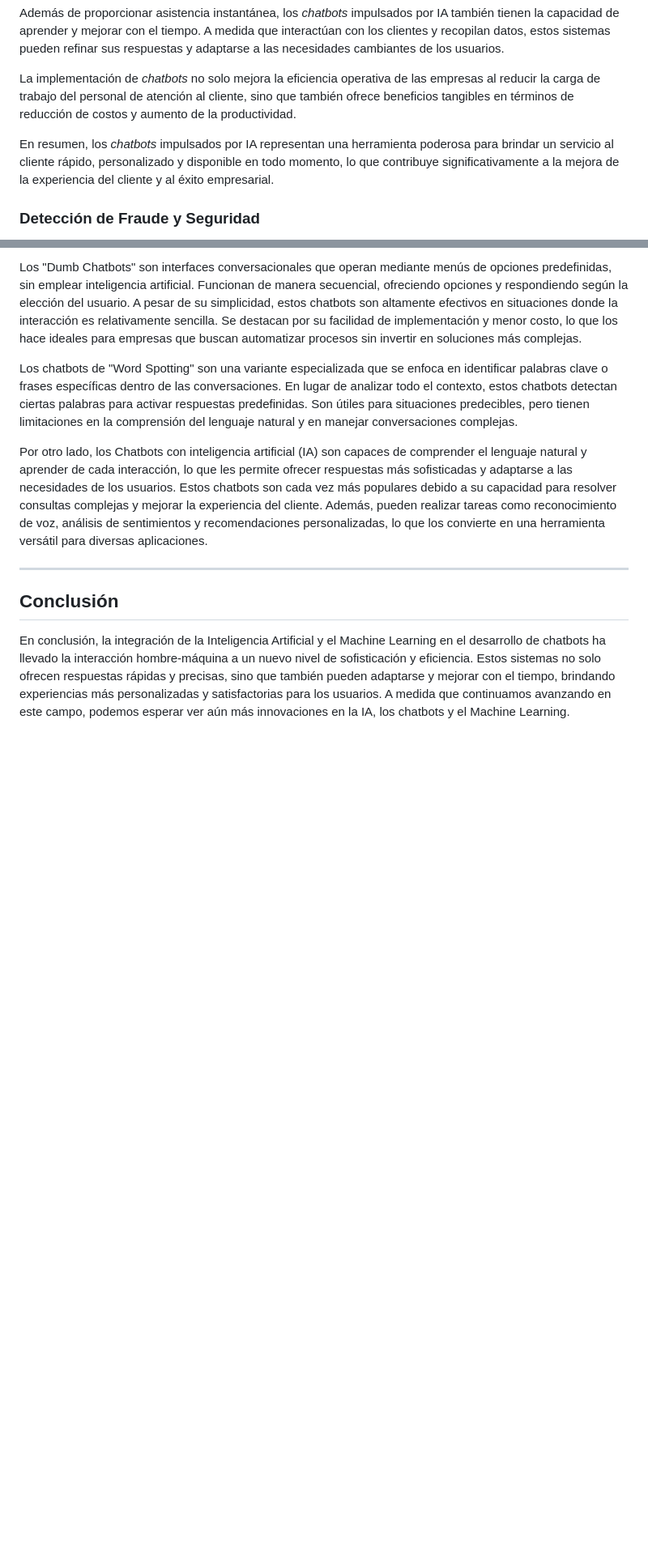
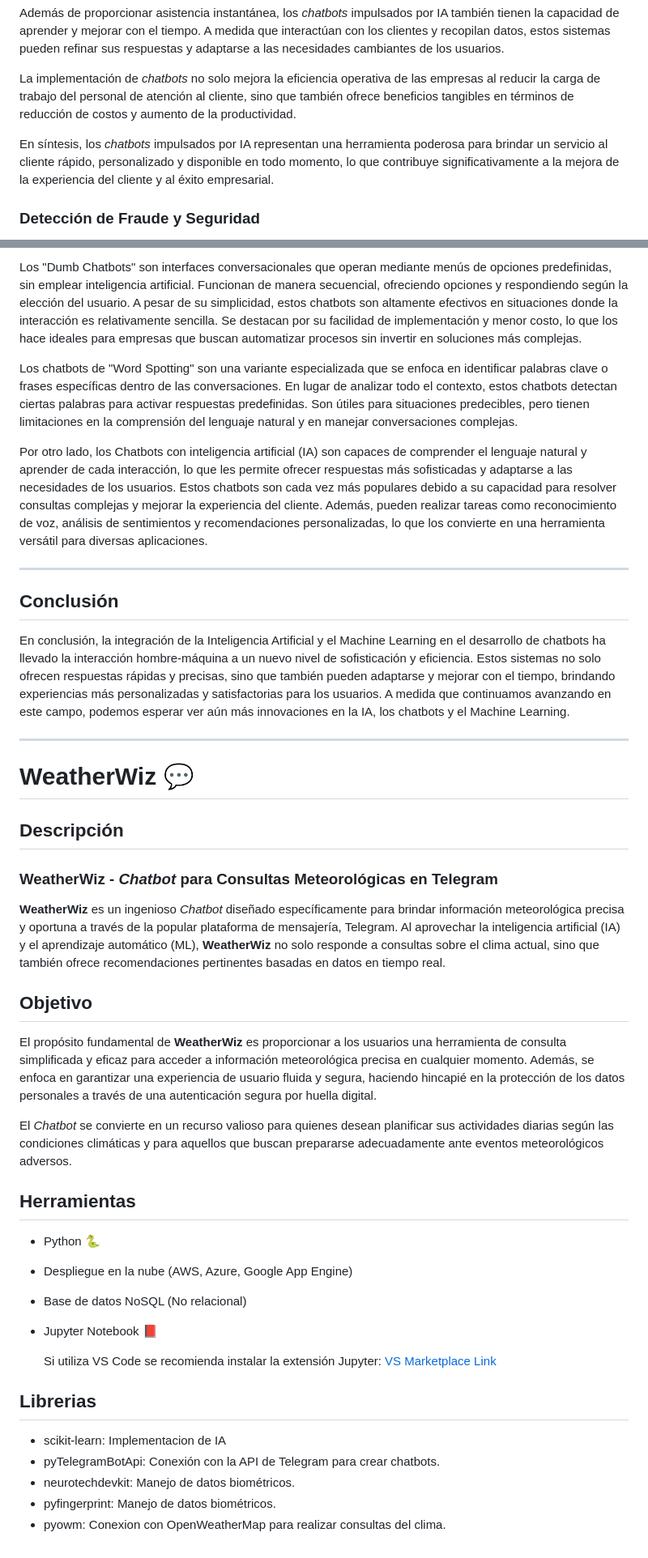
Before and after one commit to danlucagutierrez/chatbot, a Markdown page: research.md, 2 parts joined by grey strips. Shown at 81% size. Rendered like a GitHub page; blank space fills up the shorter version.

```diff
--- a/research.md
+++ b/research.md
@@ -67,7 +72,7 @@ Además de proporcionar asistencia instantánea, los *chatbots* impulsados por I
 
 La implementación de *chatbots* no solo mejora la eficiencia operativa de las empresas al reducir la carga de trabajo del personal de atención al cliente, sino que también ofrece beneficios tangibles en términos de reducción de costos y aumento de la productividad.
 
-En resumen, los *chatbots* impulsados por IA representan una herramienta poderosa para brindar un servicio al cliente rápido, personalizado y disponible en todo momento, lo que contribuye significativamente a la mejora de la experiencia del cliente y al éxito empresarial.
+En síntesis, los *chatbots* impulsados por IA representan una herramienta poderosa para brindar un servicio al cliente rápido, personalizado y disponible en todo momento, lo que contribuye significativamente a la mejora de la experiencia del cliente y al éxito empresarial.
 
 
 ### Detección de Fraude y Seguridad
@@ -231,3 +232,42 @@ Por otro lado, los Chatbots con inteligencia artificial (IA) son capaces de comp
 ## Conclusión
 
 En conclusión, la integración de la Inteligencia Artificial y el Machine Learning en el desarrollo de chatbots ha llevado la interacción hombre-máquina a un nuevo nivel de sofisticación y eficiencia. Estos sistemas no solo ofrecen respuestas rápidas y precisas, sino que también pueden adaptarse y mejorar con el tiempo, brindando experiencias más personalizadas y satisfactorias para los usuarios. A medida que continuamos avanzando en este campo, podemos esperar ver aún más innovaciones en la IA, los chatbots y el Machine Learning.
+
+---
+
+# WeatherWiz 💬
+
+## Descripción
+
+### **WeatherWiz** - *Chatbot* para Consultas Meteorológicas en Telegram
+
+**WeatherWiz** es un ingenioso *Chatbot* diseñado específicamente para brindar información meteorológica precisa y oportuna a través de la popular plataforma de mensajería, Telegram. Al aprovechar la inteligencia artificial (IA) y el aprendizaje automático (ML), **WeatherWiz** no solo responde a consultas sobre el clima actual, sino que también ofrece recomendaciones pertinentes basadas en datos en tiempo real.
+
+
+## Objetivo
+
+El propósito fundamental de **WeatherWiz** es proporcionar a los usuarios una herramienta de consulta simplificada y eficaz para acceder a información meteorológica precisa en cualquier momento. Además, se enfoca en garantizar una experiencia de usuario fluida y segura, haciendo hincapié en la protección de los datos personales a través de una autenticación segura por huella digital.
+
+El *Chatbot* se convierte en un recurso valioso para quienes desean planificar sus actividades diarias según las condiciones climáticas y para aquellos que buscan prepararse adecuadamente ante eventos meteorológicos adversos.
+
+## Herramientas
+
+- Python 🐍
+- Despliegue en la nube (AWS, Azure, Google App Engine)
+- Base de datos NoSQL (No relacional)
+- Jupyter Notebook 📕
+
+   Si utiliza VS Code se recomienda instalar la extensión Jupyter:
+   [VS Marketplace Link](https://marketplace.visualstudio.com/items?itemName=ms-toolsai.jupyter)
+
+<!-- Agregar otras herramientas aquí. -->
+
+## Librerias
+
+- scikit-learn: Implementacion de IA
+- pyTelegramBotApi: Conexión con la API de Telegram para crear chatbots.
+- neurotechdevkit: Manejo de datos biométricos.
+- pyfingerprint: Manejo de datos biométricos.
+- pyowm: Conexion con OpenWeatherMap para realizar consultas del clima.
+
+<!-- Agregar otras librerias aquí. -->
```
Also changed, not shown: other parts of research.md (+6 -5 lines).
